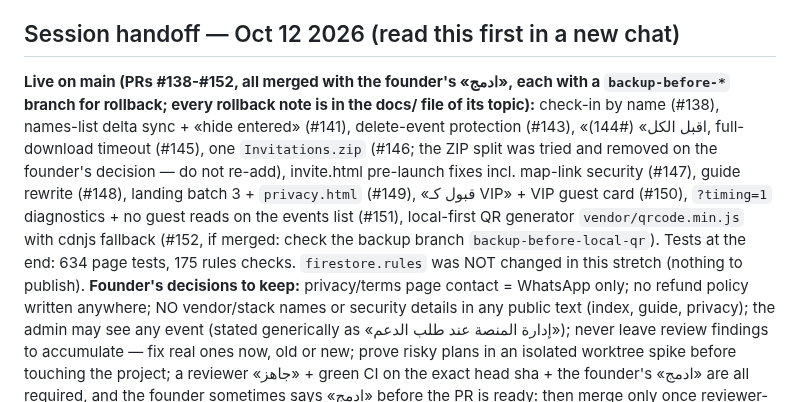
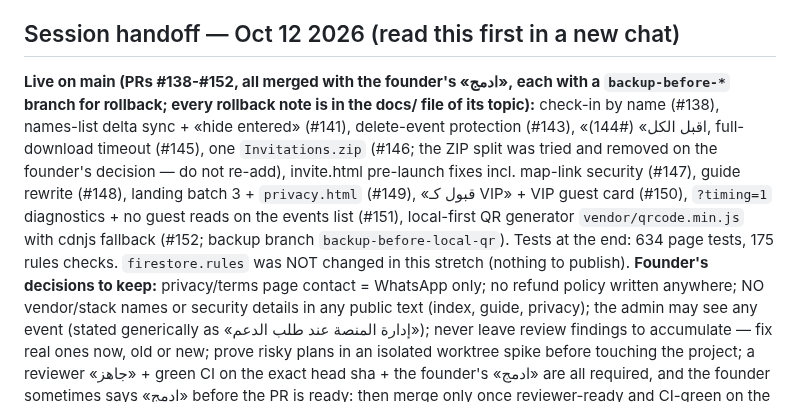
Before and after one commit to hsalahs/hsalahs.github.io, a Markdown page: docs/status-and-lessons.md, the part around the change. Drawn GitHub-style.

Commit message:
docs: #152 is merged
Claude-Session: https://claude.ai/code/session_013B7Cw7y8D8U7efjbrrTHHa

```diff
--- a/docs/status-and-lessons.md
+++ b/docs/status-and-lessons.md
@@ -3,7 +3,7 @@
 _Moved out of CLAUDE.md (nothing was removed). Read this when: at the start of a new session to see what is done and what is still open or deferred, and before proposing something that may already have been decided._
 
 ## Session handoff — Oct 12 2026 (read this first in a new chat)
-**Live on main (PRs #138-#152, all merged with the founder's «ادمج», each with a `backup-before-*` branch for rollback; every rollback note is in the docs/ file of its topic):** check-in by name (#138), names-list delta sync + «hide entered» (#141), delete-event protection (#143), «اقبل الكل» (#144), full-download timeout (#145), one `Invitations.zip` (#146; the ZIP split was tried and removed on the founder's decision — do not re-add), invite.html pre-launch fixes incl. map-link security (#147), guide rewrite (#148), landing batch 3 + `privacy.html` (#149), «قبول كـ VIP» + VIP guest card (#150), `?timing=1` diagnostics + no guest reads on the events list (#151), local-first QR generator `vendor/qrcode.min.js` with cdnjs fallback (#152, if merged: check the backup branch `backup-before-local-qr`). Tests at the end: 634 page tests, 175 rules checks. `firestore.rules` was NOT changed in this stretch (nothing to publish).
+**Live on main (PRs #138-#152, all merged with the founder's «ادمج», each with a `backup-before-*` branch for rollback; every rollback note is in the docs/ file of its topic):** check-in by name (#138), names-list delta sync + «hide entered» (#141), delete-event protection (#143), «اقبل الكل» (#144), full-download timeout (#145), one `Invitations.zip` (#146; the ZIP split was tried and removed on the founder's decision — do not re-add), invite.html pre-launch fixes incl. map-link security (#147), guide rewrite (#148), landing batch 3 + `privacy.html` (#149), «قبول كـ VIP» + VIP guest card (#150), `?timing=1` diagnostics + no guest reads on the events list (#151), local-first QR generator `vendor/qrcode.min.js` with cdnjs fallback (#152; backup branch `backup-before-local-qr`). Tests at the end: 634 page tests, 175 rules checks. `firestore.rules` was NOT changed in this stretch (nothing to publish).
 **Founder's decisions to keep:** privacy/terms page contact = WhatsApp only; no refund policy written anywhere; NO vendor/stack names or security details in any public text (index, guide, privacy); the admin may see any event (stated generically as «إدارة المنصة عند طلب الدعم»); never leave review findings to accumulate — fix real ones now, old or new; prove risky plans in an isolated worktree spike before touching the project; a reviewer «جاهز» + green CI on the exact head sha + the founder's «ادمج» are all required, and the founder sometimes says «ادمج» before the PR is ready: then merge only once reviewer-ready and CI-green on the latest head, else come back.
 **Open / to check on a real phone (cannot be tested in the sandbox):** the VIP card on a guest's own phone; opening an invite offline and from inside WhatsApp; the one-file «تحميل كل الدعوات» for the 504-guest test event on iPhone (browser and home-screen app); iPhone render of the QR after #152 (`curl -I https://da3wt.com/vendor/qrcode.min.js` must give 200 JavaScript); names-list «تحديث القائمة» on door phones.
 **Open / deferred:** the startup stall on the founder's iPhone (admin pages stuck on «جاري التحميل...» for ~12 s on first open, fine after refresh; it stopped on its own later): NOT measured; hypotheses = stale scripts after several deploys (the scanner registered sw.js on his phone) or the first Firestore connection on iOS; if it returns open `app.html?timing=1` / `event.html?id=…&timing=1` and read the line before changing `firebase-init.js` / `sw.js`. Add `privacy` to the reserved-slug list in `firestore.rules` the next time the rules are published (it is reserved client-side only). Low review items left on invite.html (countdown after the event, document.title, ivory contrast, emoji icons on 2 buttons, button roles). Wake lock for door phones only if proven (test a second phone for 2 minutes). Excel VIP column, avatars, time/notes fields, App Check stay deferred. Professional-grade ideas for after the first customers: uptime/error monitoring alert, daily Firestore backup outside Firebase, a permanent real-Firebase pre-event rehearsal, a Blaze plan when available, an independent security review.
```
